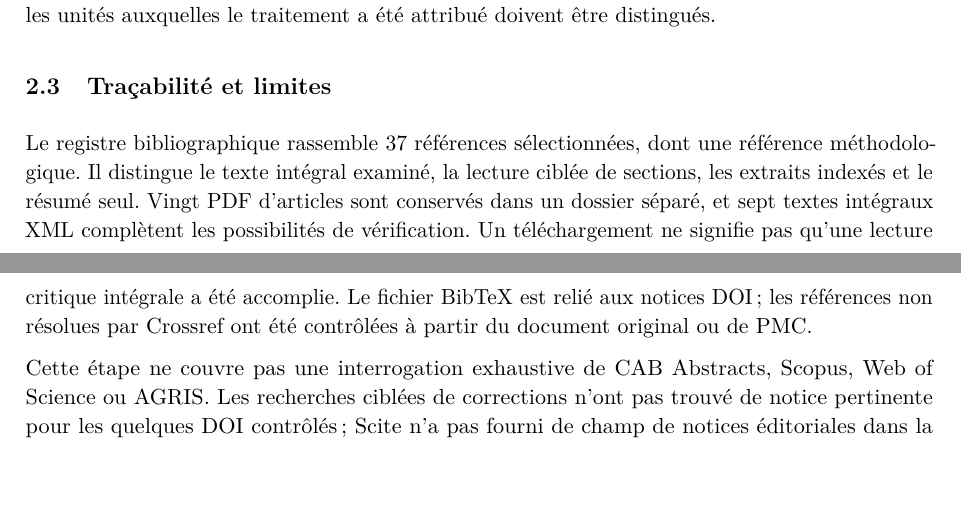
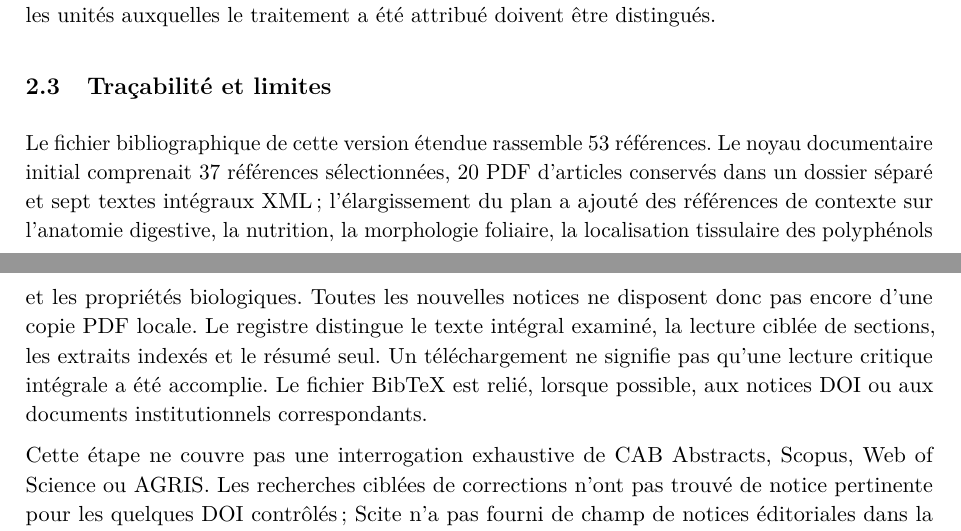
Before and after one commit to boshamla4/PFE-THESIS, a LaTeX thesis (thesis/revue_bibliographique.tex, which reads thesis/chapters/methode.tex): two parts of pages 6 and 7 of 37, joined at a grey line, cut so that both start at the same text, the shorter picture padded with empty space. Compiled offline with pdfLaTeX.

Commit message:
Update bibliography traceability after superset expansion to 53 references

```diff
--- a/thesis/chapters/methode.tex
+++ b/thesis/chapters/methode.tex
@@ -20,7 +20,7 @@ Les recommandations ARRIVE 2.0 fournissent un cadre de lecture pour la transpare
 
 \subsection{Traçabilité et limites}
 
-Le registre bibliographique rassemble 37 références sélectionnées, dont une référence méthodologique. Il distingue le texte intégral examiné, la lecture ciblée de sections, les extraits indexés et le résumé seul. Vingt PDF d'articles sont conservés dans un dossier séparé, et sept textes intégraux XML complètent les possibilités de vérification. Un téléchargement ne signifie pas qu'une lecture critique intégrale a été accomplie. Le fichier BibTeX est relié aux notices DOI ; les références non résolues par Crossref ont été contrôlées à partir du document original ou de PMC.
+Le fichier bibliographique de cette version étendue rassemble 53 références. Le noyau documentaire initial comprenait 37 références sélectionnées, 20 PDF d'articles conservés dans un dossier séparé et sept textes intégraux XML ; l'élargissement du plan a ajouté des références de contexte sur l'anatomie digestive, la nutrition, la morphologie foliaire, la localisation tissulaire des polyphénols et les propriétés biologiques. Toutes les nouvelles notices ne disposent donc pas encore d'une copie PDF locale. Le registre distingue le texte intégral examiné, la lecture ciblée de sections, les extraits indexés et le résumé seul. Un téléchargement ne signifie pas qu'une lecture critique intégrale a été accomplie. Le fichier BibTeX est relié, lorsque possible, aux notices DOI ou aux documents institutionnels correspondants.
 
 Cette étape ne couvre pas une interrogation exhaustive de CAB Abstracts, Scopus, Web of Science ou AGRIS. Les recherches ciblées de corrections n'ont pas trouvé de notice pertinente pour les quelques DOI contrôlés ; Scite n'a pas fourni de champ de notices éditoriales dans la réponse groupée. Ces constats ne garantissent donc pas l'absence de correction ou de rétractation dans toute la sélection. Le dépistage des notices, la vérification des textes encore manquants et la recherche de publications nouvelles devront être actualisés avant le dépôt en 2027.
 
```
